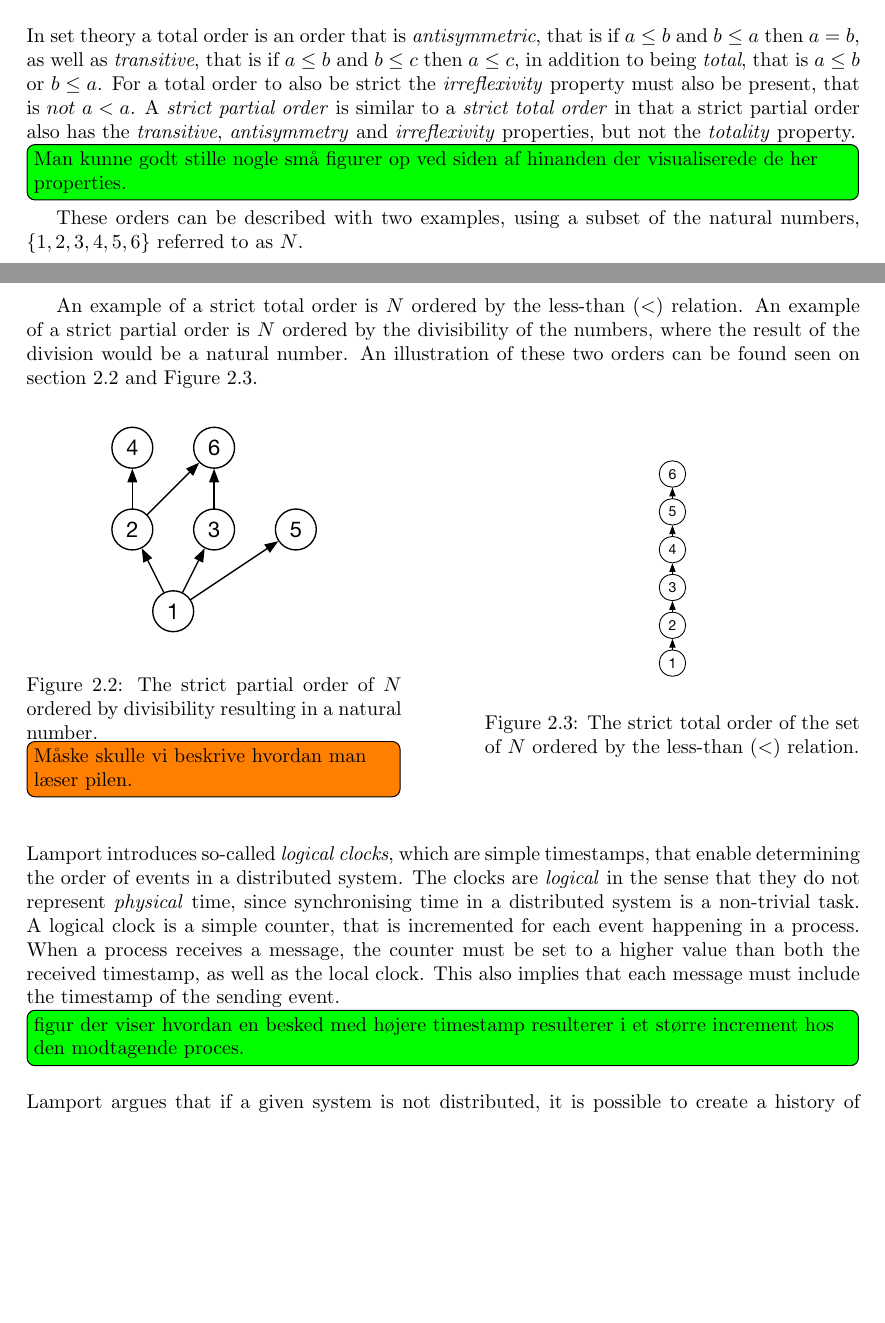
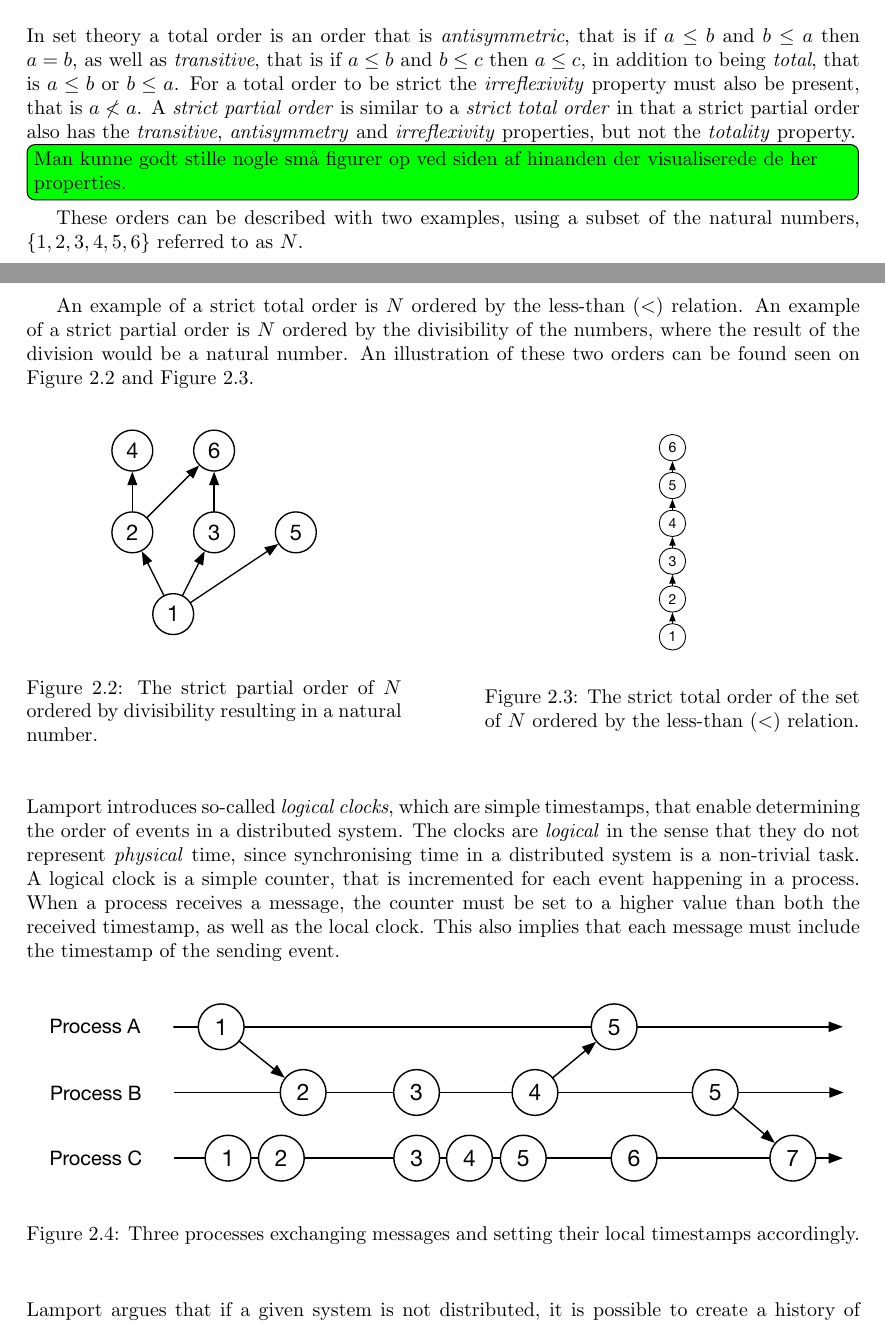
Before and after one commit to mikaellindemann/Distributed-Consensus, a LaTeX document (doc/texv2/DistributedConsensus.tex, which reads doc/texv2/2background/background.tex): two parts of pages 11 and 12 of 43, joined at a grey line, cut so that both start at the same text, the shorter picture padded with empty space. Compiled offline with pdfLaTeX.

Commit message:
Added figure illustrating Lamport timestamps.

```diff
--- a/doc/texv2/2background/background.tex
+++ b/doc/texv2/2background/background.tex
@@ -75,12 +75,12 @@
 		\includegraphics[width=\textwidth]{2background/images/serial-equivalence.pdf}
 		\caption{Two transactions executed in sequence and their serially equivalent interleaving.}
 		\label{fig:validation:cycle-prevention}
-	\end{figure}
+		\end{figure}
 
 		\subsection{Ordering of Events}\label{subsec:orderingofevents}
 		In \cite{Lamport:1978:TCO:359545.359563} Leslie Lamport examines and describes the ordering of events (not to be confused with DCR events) in distributed systems based on their occurrence in time. Applying these concepts is very helpful when determining the order of execution in a DCR graph.
 
-		\newpar In set theory a total order is an order that is \textit{antisymmetric}, that is if $a \leq b$ and $b \leq a$ then $a = b$, as well as \textit{transitive}, that is if $a \leq b$ and $b \leq c$ then $a \leq c$, in addition to being \textit{total}, that is $a \leq b$ or $b \leq a$. For a total order to also be strict the \textit{irreflexivity} property must also be present, that is $not$ $a < a$. A \textit{strict partial order} is similar to a \textit{strict total order} in that a strict partial order also has the \textit{transitive}, \textit{antisymmetry} and \textit{irreflexivity} properties, but not the \textit{totality} property.\figuretodo{Man kunne godt stille nogle små figurer op ved siden af hinanden der visualiserede de her properties.}
+		\newpar In set theory a total order is an order that is \textit{antisymmetric}, that is if $a \leq b$ and $b \leq a$ then $a = b$, as well as \textit{transitive}, that is if $a \leq b$ and $b \leq c$ then $a \leq c$, in addition to being \textit{total}, that is $a \leq b$ or $b \leq a$. For a total order to be strict the \textit{irreflexivity} property must also be present, that is $a \not< a$. A \textit{strict partial order} is similar to a \textit{strict total order} in that a strict partial order also has the \textit{transitive}, \textit{antisymmetry} and \textit{irreflexivity} properties, but not the \textit{totality} property.\figuretodo{Man kunne godt stille nogle små figurer op ved siden af hinanden der visualiserede de her properties.}
 
 		These orders can be described with two examples, using a subset of the natural numbers, $\{1, 2, 3, 4, 5, 6\}$ referred to as $N$.
 
@@ -91,7 +91,7 @@
 		\begin{minipage}{0.45\textwidth}
 			\centering
 			\includegraphics[height=\textheight/5]{2background/images/strict-partial.pdf}
-		\caption{The strict partial order of $N$ ordered by divisibility resulting in a natural number.\todo[inline]{Måske skulle vi beskrive hvordan man læser pilen.}}
+		\caption{The strict partial order of $N$ ordered by divisibility resulting in a natural number.}
 		\label{fig:background:strict-partial}
 		\end{minipage}\hfill
 		\begin{minipage}{0.45\textwidth}
@@ -102,7 +102,14 @@
 		\end{minipage}
 		\end{figure}
 
-		\newpar Lamport introduces so-called \textit{logical clocks}, which are simple timestamps, that enable determining the order of events in a distributed system. The clocks are \textit{logical} in the sense that they do not represent \textit{physical} time, since synchronising time in a distributed system is a non-trivial task. A logical clock is a simple counter, that is incremented for each event happening in a process. When a process receives a message, the counter must be set to a higher value than both the received timestamp, as well as the local clock. This also implies that each message must include the timestamp of the sending event.\figuretodo{figur der viser hvordan en besked med højere timestamp resulterer i et større increment hos den modtagende proces.}
+		\newpar Lamport introduces so-called \textit{logical clocks}, which are simple timestamps, that enable determining the order of events in a distributed system. The clocks are \textit{logical} in the sense that they do not represent \textit{physical} time, since synchronising time in a distributed system is a non-trivial task. A logical clock is a simple counter, that is incremented for each event happening in a process. When a process receives a message, the counter must be set to a higher value than both the received timestamp, as well as the local clock. This also implies that each message must include the timestamp of the sending event.
+
+		\begin{figure}[H]
+		\centering
+		\includegraphics[width=\textwidth]{2background/images/lamport-timestamps.pdf}
+		\caption{Three processes exchanging messages and setting their local timestamps accordingly.}
+		\label{fig:validation:cycle-prevention}
+		\end{figure}
 
 		\newpar Lamport argues that if a given system is not distributed, it is possible to create a history of events where the ordering is total, since it is possible for one process to use a logical clock to find out which event happened before another. In a distributed system however, this global ordering is not possible, since events have independent locical clocks that can have the same timestamp.
 
```
Also changed, not shown: doc/texv2/2background/images/lamport-timestamps.pdf (added), 1 other file.
